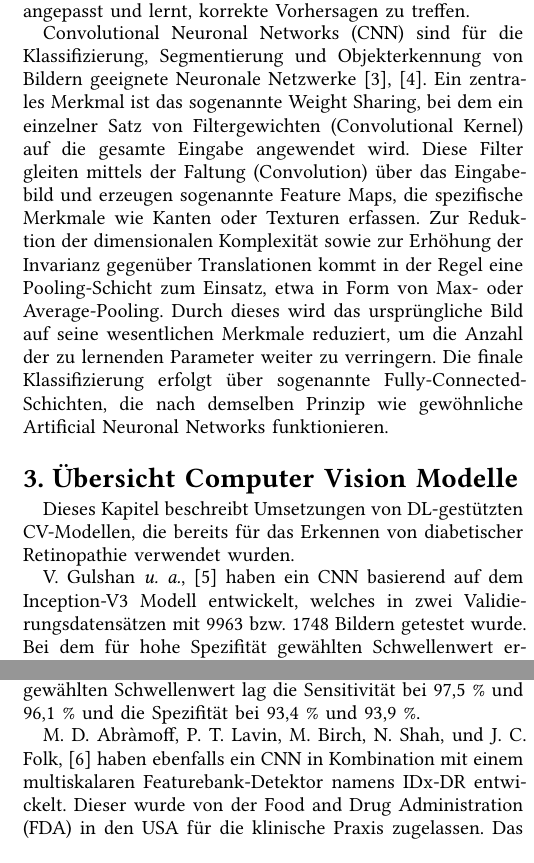
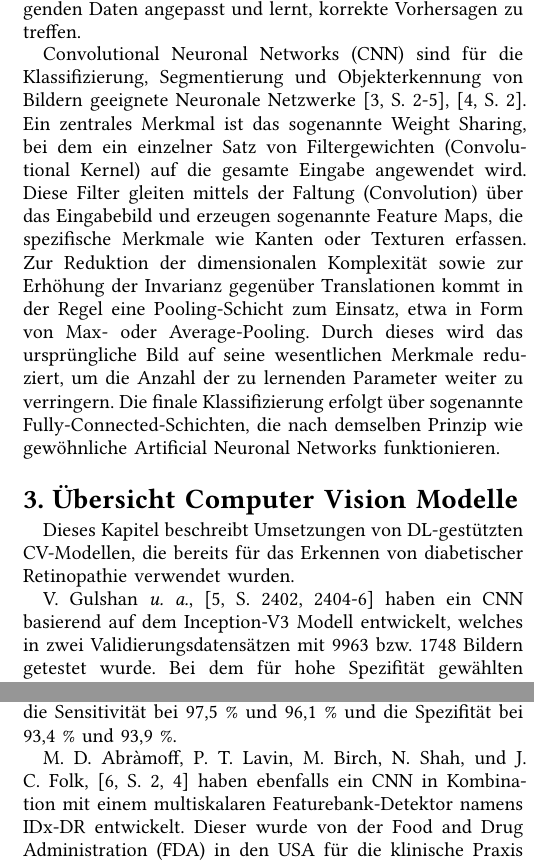
Before and after one commit to PhilippF53/wia_paper, a Typst document (src/paper.typ): two parts of the columns of page 2 of 6, joined at a grey line, cut so that both start at the same text. The pictures show the PDF file src/paper.pdf that the author committed with the source.

Commit message:
citations updated

```diff
--- a/src/paper.typ
+++ b/src/paper.typ
@@ -20,21 +20,21 @@
 
 = Einleitung
 
-Die Zahl der an Diabetes mellitus erkrankten Menschen nimmt weltweit stetig zu @IncreasingIncidenceDiabetes. Damit steigt auch die Häufigkeit diabetischer Folgeerkrankungen wie der diabetischen Retinopathie, die zu den Hauptursachen für Erblindung bei Patienten zählt. Eine frühzeitige Erkennung ist entscheidend, um das Fortschreiten der Erkrankung zu verhindern. Gleichzeitig stehen Gesundheitssysteme vor der Herausforderung, knappe personelle Ressourcen effizient einzusetzen. Deep-Learning-gestützte Computer-Vision-Modelle bieten hier eine potenziell effektive Lösung zur Unterstützung der ärztlichen Diagnose. Die Performanz solcher Modelle muss überprüft werden, um deren diagnostische Qualität mit der von Fachärzten vergleichen zu können. Ein weiterer wichtiger Aspekt, ist die Akzeptanz und Usability dieser Technologien durch medizinisches Fachpersonal, da deren praktische Anwendbarkeit im klinischen Alltag maßgeblich von der Nutzerfreundlichkeit und dem Vertrauen in die Technik abhängt. Nur wenn diese beiden Faktoren gegeben sind, kann der Einsatz solcher Systeme langfristig erfolgreich und sinnvoll erfolgen.
+Die Zahl der an Diabetes mellitus erkrankten Menschen nimmt weltweit stetig zu #cite(<IncreasingIncidenceDiabetes>, supplement: "S. 1"). Damit steigt auch die Häufigkeit diabetischer Folgeerkrankungen wie der diabetischen Retinopathie, die zu den Hauptursachen für Erblindung bei Patienten zählt. Eine frühzeitige Erkennung ist entscheidend, um das Fortschreiten der Erkrankung zu verhindern. Gleichzeitig stehen Gesundheitssysteme vor der Herausforderung, knappe personelle Ressourcen effizient einzusetzen. Deep-Learning-gestützte Computer-Vision-Modelle bieten hier eine potenziell effektive Lösung zur Unterstützung der ärztlichen Diagnose. Die Performanz solcher Modelle muss überprüft werden, um deren diagnostische Qualität mit der von Fachärzten vergleichen zu können. Ein weiterer wichtiger Aspekt, ist die Akzeptanz und Usability dieser Technologien durch medizinisches Fachpersonal, da deren praktische Anwendbarkeit im klinischen Alltag maßgeblich von der Nutzerfreundlichkeit und dem Vertrauen in die Technik abhängt. Nur wenn diese beiden Faktoren gegeben sind, kann der Einsatz solcher Systeme langfristig erfolgreich und sinnvoll erfolgen.
 
 = Stand der Technik
 
-In dieser Abhandlung wird eine Erörterung des aktuellen Standes der Technik von Computer-Vision (CV)-Modellen vorgenommen, die unter Zuhilfenahme von Deep Learning (DL)-Methoden trainiert werden. DL beschreibt den Prozess, anhand von Rohdaten eine Funktion zu erlernen @lecunDeepLearning2015a. Der zugrundeliegende Lernprozess folgt in der Regel dem Prinzip des überwachten Lernens (Supervised Learning). Hierbei werden dem Modell Paare aus Eingabedaten und den zugehörigen Zielwerten präsentiert. Das Netzwerk erzeugt auf Basis der Eingabe eine Vorhersage, welche anschließend mit der erwarteten Ausgabe verglichen wird, um den sogenannten Fehler oder Verlust zu berechnen. Zur Optimierung des Netzwerks wird dieser Fehler mithilfe des Backpropagation-Verfahrens durch das Netzwerk zurückgeführt. Dabei wird analysiert, wie stark die einzelnen Parameter, auch als Gewichte bezeichnet, zum Fehler beitragen. Für jedes Gewicht wird ein Gradientenwert bestimmt, der angibt, wie sich der Fehler verändert, wenn das entsprechende Gewicht minimal angepasst wird. Diese Information wird verwendet, um die Gewichte in Richtung einer Fehlerreduktion zu aktualisieren, typischerweise durch Subtraktion des Gradientenwertes multipliziert mit einer Lernrate. Auf diese Weise wird das neuronale Netz schrittweise an die zugrundeliegenden Daten angepasst und lernt, korrekte Vorhersagen zu treffen.
+In dieser Abhandlung wird eine Erörterung des aktuellen Standes der Technik von Computer-Vision (CV)-Modellen vorgenommen, die unter Zuhilfenahme von Deep Learning (DL)-Methoden trainiert werden. DL beschreibt den Prozess, anhand von Rohdaten eine Funktion zu erlernen #cite(<lecunDeepLearning2015a>, supplement: "S. 1, 3"). Der zugrundeliegende Lernprozess folgt in der Regel dem Prinzip des überwachten Lernens (Supervised Learning). Hierbei werden dem Modell Paare aus Eingabedaten und den zugehörigen Zielwerten präsentiert. Das Netzwerk erzeugt auf Basis der Eingabe eine Vorhersage, welche anschließend mit der erwarteten Ausgabe verglichen wird, um den sogenannten Fehler oder Verlust zu berechnen. Zur Optimierung des Netzwerks wird dieser Fehler mithilfe des Backpropagation-Verfahrens durch das Netzwerk zurückgeführt. Dabei wird analysiert, wie stark die einzelnen Parameter, auch als Gewichte bezeichnet, zum Fehler beitragen. Für jedes Gewicht wird ein Gradientenwert bestimmt, der angibt, wie sich der Fehler verändert, wenn das entsprechende Gewicht minimal angepasst wird. Diese Information wird verwendet, um die Gewichte in Richtung einer Fehlerreduktion zu aktualisieren, typischerweise durch Subtraktion des Gradientenwertes multipliziert mit einer Lernrate. Auf diese Weise wird das neuronale Netz schrittweise an die zugrundeliegenden Daten angepasst und lernt, korrekte Vorhersagen zu treffen.
 
-Convolutional Neuronal Networks (CNN) sind für die Klassifizierung, Segmentierung und Objekterkennung von Bildern geeignete Neuronale Netzwerke @IntroductionConvolutionalNeural2015@SurveyConvolutionalNeural2022. Ein zentrales Merkmal ist das sogenannte Weight Sharing, bei dem ein einzelner Satz von Filtergewichten (Convolutional Kernel) auf die gesamte Eingabe angewendet wird. Diese Filter gleiten mittels der Faltung (Convolution) über das Eingabebild und erzeugen sogenannte Feature Maps, die spezifische Merkmale wie Kanten oder Texturen erfassen. Zur Reduktion der dimensionalen Komplexität sowie zur Erhöhung der Invarianz gegenüber Translationen kommt in der Regel eine Pooling-Schicht zum Einsatz, etwa in Form von Max- oder Average-Pooling. Durch dieses wird das ursprüngliche Bild auf seine wesentlichen Merkmale reduziert, um die Anzahl der zu lernenden Parameter weiter zu verringern.  Die finale Klassifizierung erfolgt über sogenannte Fully-Connected-Schichten, die nach demselben Prinzip wie gewöhnliche Artificial Neuronal Networks funktionieren.
+Convolutional Neuronal Networks (CNN) sind für die Klassifizierung, Segmentierung und Objekterkennung von Bildern geeignete Neuronale Netzwerke #cite(<IntroductionConvolutionalNeural2015>, supplement: "S. 2-5")#cite(<SurveyConvolutionalNeural2022>, supplement: "S. 2"). Ein zentrales Merkmal ist das sogenannte Weight Sharing, bei dem ein einzelner Satz von Filtergewichten (Convolutional Kernel) auf die gesamte Eingabe angewendet wird. Diese Filter gleiten mittels der Faltung (Convolution) über das Eingabebild und erzeugen sogenannte Feature Maps, die spezifische Merkmale wie Kanten oder Texturen erfassen. Zur Reduktion der dimensionalen Komplexität sowie zur Erhöhung der Invarianz gegenüber Translationen kommt in der Regel eine Pooling-Schicht zum Einsatz, etwa in Form von Max- oder Average-Pooling. Durch dieses wird das ursprüngliche Bild auf seine wesentlichen Merkmale reduziert, um die Anzahl der zu lernenden Parameter weiter zu verringern.  Die finale Klassifizierung erfolgt über sogenannte Fully-Connected-Schichten, die nach demselben Prinzip wie gewöhnliche Artificial Neuronal Networks funktionieren.
 
 = Übersicht Computer Vision Modelle
 
 Dieses Kapitel beschreibt Umsetzungen von DL-gestützten CV-Modellen, die bereits für das Erkennen von diabetischer Retinopathie verwendet wurden.
 
-#cite(<gulshanDevelopmentValidationDeep2016a>, form: "author")@gulshanDevelopmentValidationDeep2016a haben ein CNN basierend auf dem Inception-V3 Modell entwickelt, welches in zwei Validierungsdatensätzen mit 9963 bzw. 1748 Bildern getestet wurde. Bei dem für hohe Spezifität gewählten Schwellenwert erreichte der Algorithmus Sensitivitäten von 90,3 % und 87,0 % sowie Spezifitäten von 98,1 % und 98,5 % bei der Erkennung von behandlungsbedürftiger diabetischer Retinopathie, definiert als moderate oder schwerere diabetische Retinopathie oder behandlungsbedürftiges Makulaödem, basierend auf der Mehrheitsentscheidung eines Panels von mindestens sieben US-zertifizierten Augenärzten. Bei dem für hohe Sensitivität gewählten Schwellenwert lag die Sensitivität bei 97,5 % und 96,1 % und die Spezifität bei 93,4 % und 93,9 %.
+#cite(<gulshanDevelopmentValidationDeep2016a>, form: "author")#cite(<gulshanDevelopmentValidationDeep2016a>, supplement: "S. 2402, 2404-6") haben ein CNN basierend auf dem Inception-V3 Modell entwickelt, welches in zwei Validierungsdatensätzen mit 9963 bzw. 1748 Bildern getestet wurde. Bei dem für hohe Spezifität gewählten Schwellenwert erreichte der Algorithmus Sensitivitäten von 90,3 % und 87,0 % sowie Spezifitäten von 98,1 % und 98,5 % bei der Erkennung von behandlungsbedürftiger diabetischer Retinopathie, definiert als moderate oder schwerere diabetische Retinopathie oder behandlungsbedürftiges Makulaödem, basierend auf der Mehrheitsentscheidung eines Panels von mindestens sieben US-zertifizierten Augenärzten. Bei dem für hohe Sensitivität gewählten Schwellenwert lag die Sensitivität bei 97,5 % und 96,1 % und die Spezifität bei 93,4 % und 93,9 %.
 
-#cite(<abramoffPivotalTrialAutonomous2018>, form: "author")@abramoffPivotalTrialAutonomous2018 haben ebenfalls ein CNN in Kombination mit einem multiskalaren Featurebank-Detektor namens IDx-DR entwickelt. Dieser wurde von der Food and Drug Administration (FDA) in den USA für die klinische Praxis zugelassen. Das System wurde in zehn hausärztlichen Praxen an insgesamt 900 Personen getestet und erzielte dabei eine Sensitivität von 87,2 % und eine Spezifität von 90,7 %. Zudem wurde evaluiert, dass 96,7 % der Untersuchungen als analysierbar bewertet wurden, sodass das System diese auswerten konnte und eine Vorhersage treffen konnte.
+#cite(<abramoffPivotalTrialAutonomous2018>, form: "author")#cite(<abramoffPivotalTrialAutonomous2018>, supplement: "S. 2, 4") haben ebenfalls ein CNN in Kombination mit einem multiskalaren Featurebank-Detektor namens IDx-DR entwickelt. Dieser wurde von der Food and Drug Administration (FDA) in den USA für die klinische Praxis zugelassen. Das System wurde in zehn hausärztlichen Praxen an insgesamt 900 Personen getestet und erzielte dabei eine Sensitivität von 87,2 % und eine Spezifität von 90,7 %. Zudem wurde evaluiert, dass 96,7 % der Untersuchungen als analysierbar bewertet wurden, sodass das System diese auswerten konnte und eine Vorhersage treffen konnte.
 
 = Methodik
 
```
Also changed, not shown: src/paper.pdf, src/paper.typ (12 more changed lines).
